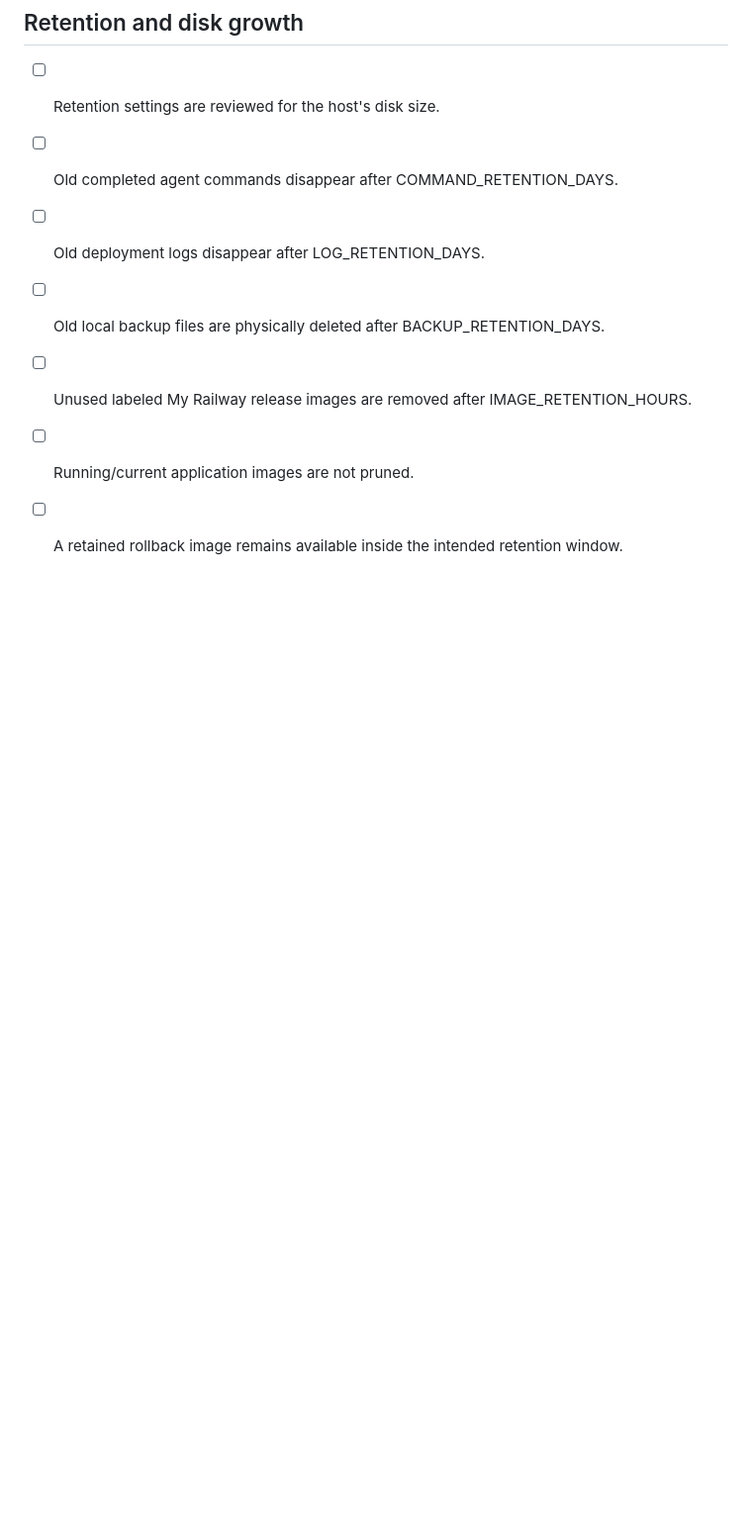
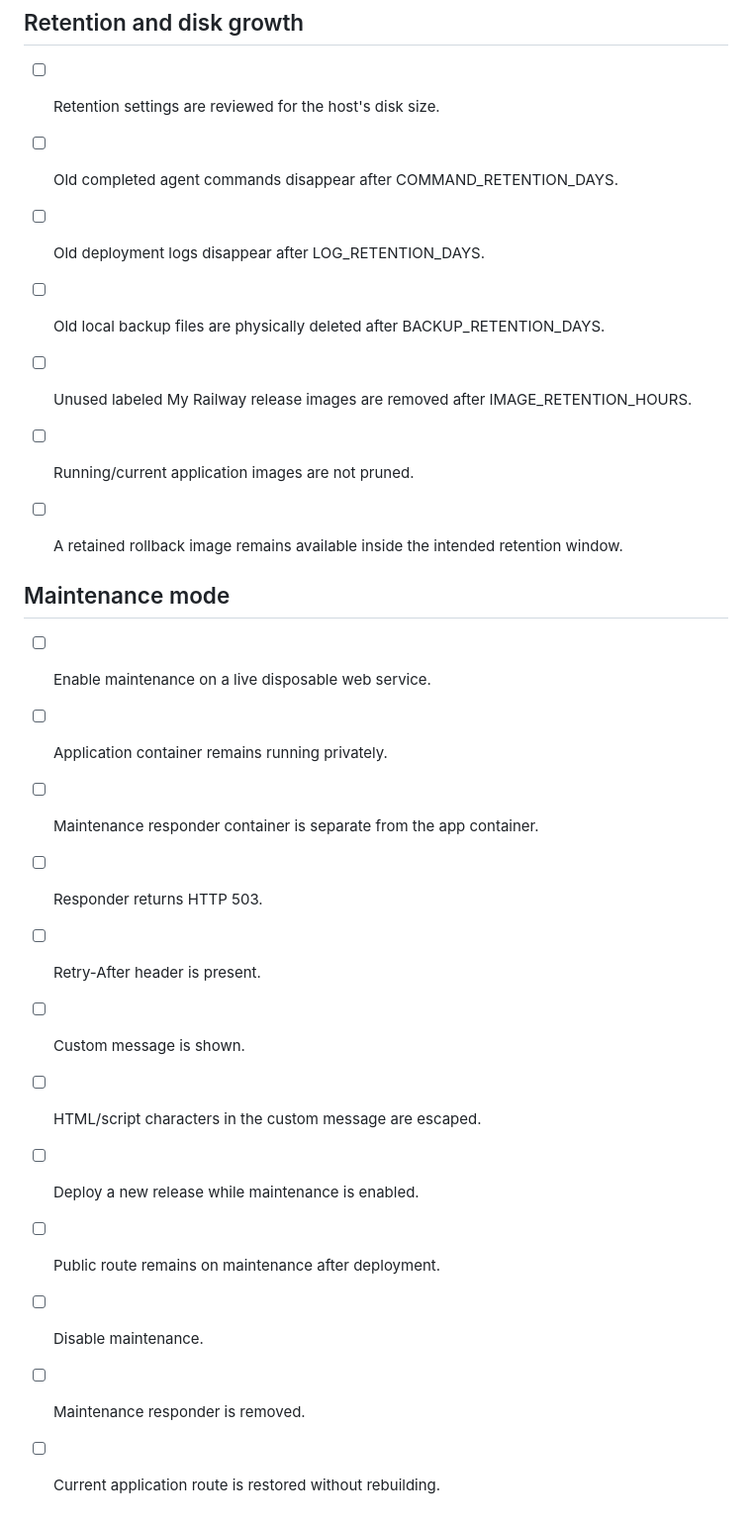
Before and after one commit to customerservice-prog/my-railway, a Markdown page: docs/PRODUCTION_CHECKLIST.md, the part around the change. Shown at 99% size. Drawn GitHub-style; blank space fills up the shorter version.

Commit message:
docs: add maintenance mode production drill

```diff
--- a/docs/PRODUCTION_CHECKLIST.md
+++ b/docs/PRODUCTION_CHECKLIST.md
@@ -365,3 +365,19 @@ These are intentionally **not** required for private v1, but are mandatory befor
 - [ ] Unused labeled My Railway release images are removed after IMAGE_RETENTION_HOURS.
 - [ ] Running/current application images are not pruned.
 - [ ] A retained rollback image remains available inside the intended retention window.
+
+
+## Maintenance mode
+
+- [ ] Enable maintenance on a live disposable web service.
+- [ ] Application container remains running privately.
+- [ ] Maintenance responder container is separate from the app container.
+- [ ] Responder returns HTTP 503.
+- [ ] Retry-After header is present.
+- [ ] Custom message is shown.
+- [ ] HTML/script characters in the custom message are escaped.
+- [ ] Deploy a new release while maintenance is enabled.
+- [ ] Public route remains on maintenance after deployment.
+- [ ] Disable maintenance.
+- [ ] Maintenance responder is removed.
+- [ ] Current application route is restored without rebuilding.
```
